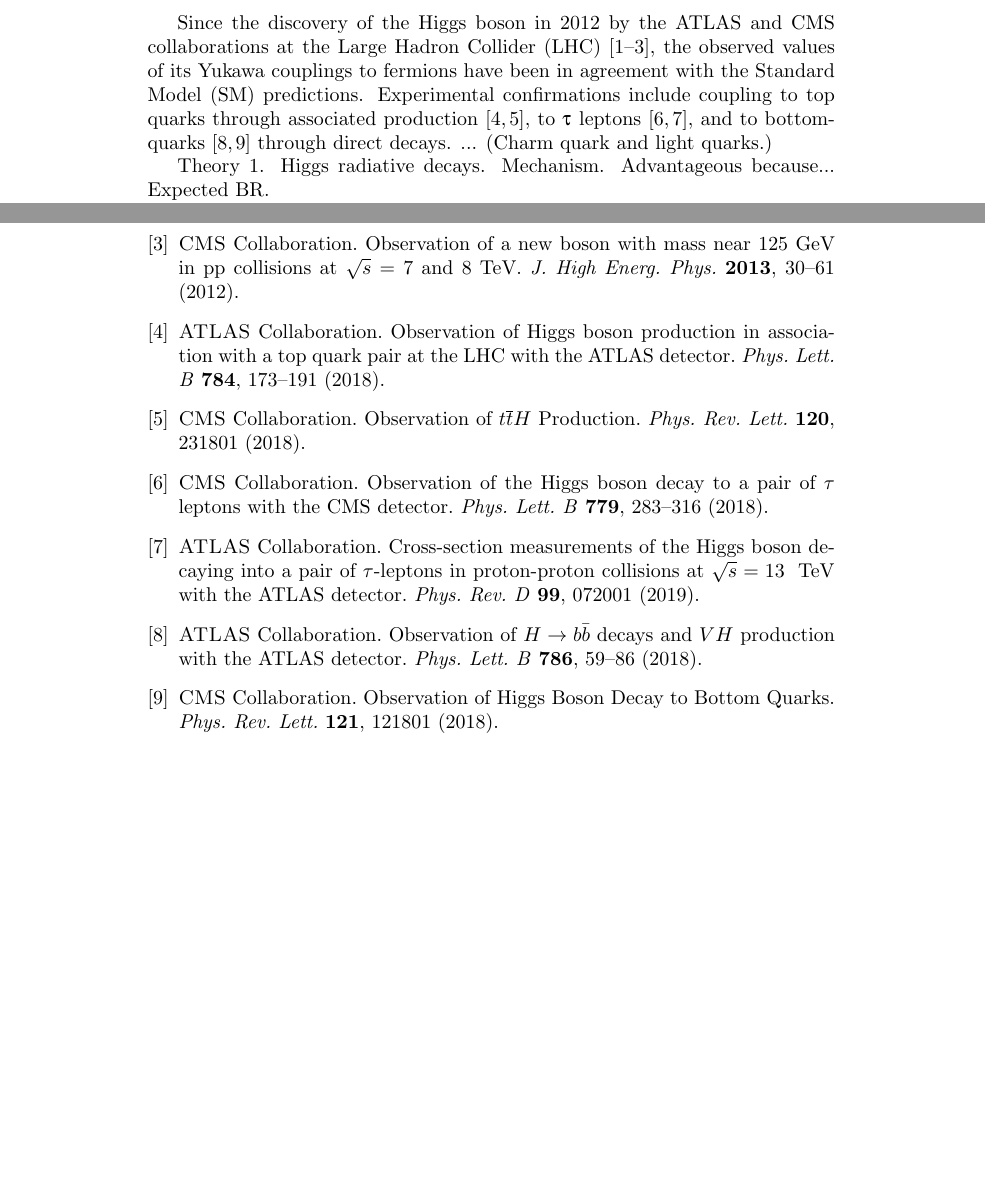
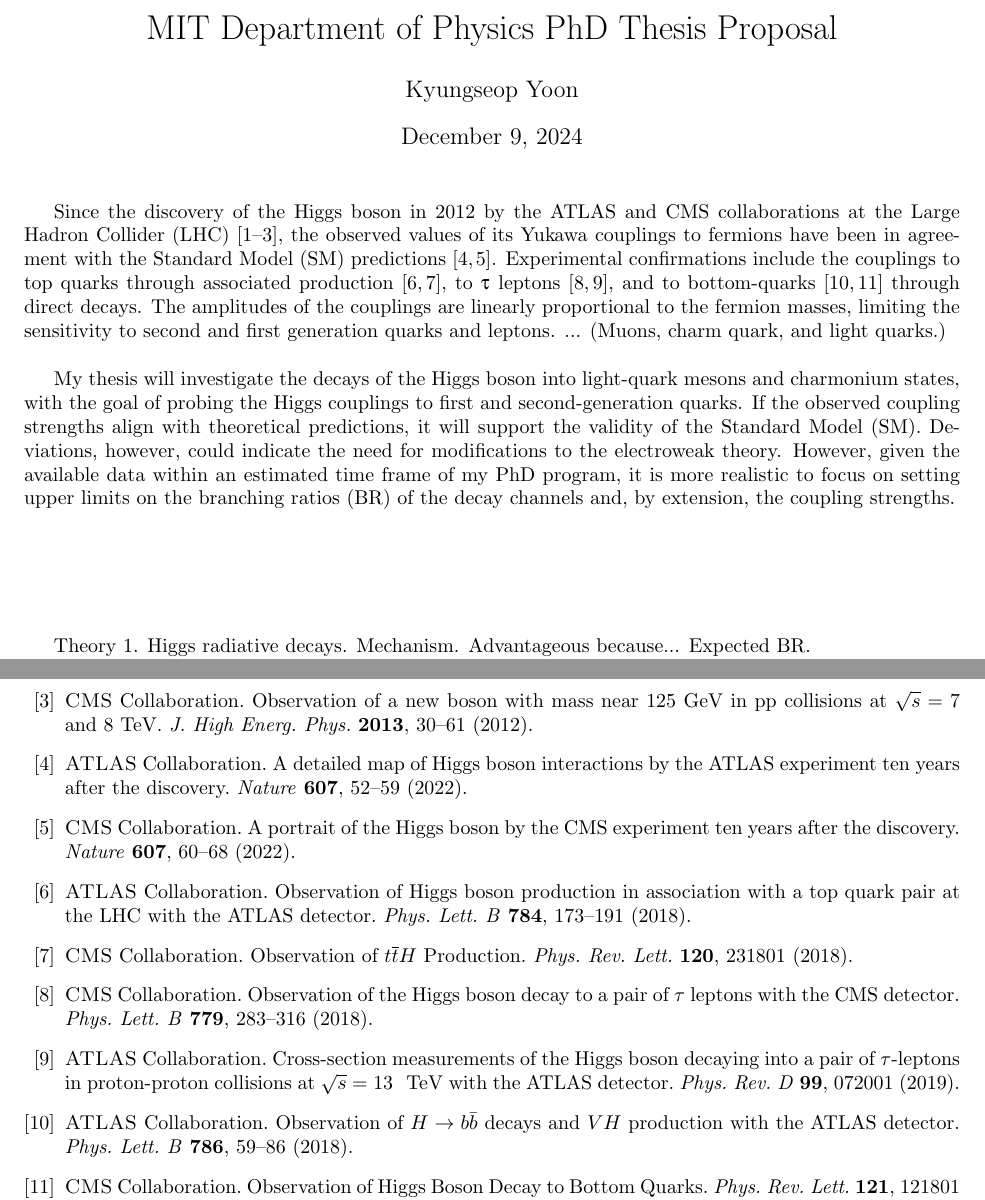
Before and after one commit to kyoon-mit/kyoon-thesis-proposal, a LaTeX document (proposal.tex, which reads refs.bib): two parts of pages 1 and 2 of 2, joined at a grey line, cut at the place of the change, the shorter picture padded with empty space. Compiled offline with pdfLaTeX.

Commit message:
saving work

```diff
--- a/proposal.tex
+++ b/proposal.tex
@@ -1,4 +1,6 @@
 \documentclass{article}
+
+\usepackage[letterpaper, margin=1in]{geometry}
 
 \usepackage{cite}% cite with hyphen
 \usepackage[breaklinks, colorlinks=true, linkcolor=black, citecolor=black, urlcolor=black]{hyperref}
@@ -6,15 +8,19 @@
 \usepackage{sty/heppennames2}
 
 %opening
-%\title{}
-%\author{}
+\title{MIT Department of Physics PhD Thesis Proposal}
+\author{Kyungseop Yoon}
 
 \begin{document}
 
-%\maketitle
+\maketitle
 
-Since the discovery of the Higgs boson in 2012 by the ATLAS and CMS collaborations at the Large Hadron Collider (LHC) \cite{2012_ATLAS_Higgs, 2012_CMS_Higgs, 2013_CMS_Higgs}, the observed values of its Yukawa couplings to fermions have been in agreement with the Standard Model (SM) predictions. Experimental confirmations include coupling to top quarks through associated production \cite{2018_ATLAS_ttH, 2018_CMS_ttH}, to \(\PGt\) leptons \cite{2018_CMS_H_tautau, 2019_ATLAS_H_tautau}, and to bottom-quarks \cite{2018_ATLAS_H_bb, 2018_CMS_H_bb} through direct decays. ... (Charm quark and light quarks.)
+Since the discovery of the Higgs boson in 2012 by the ATLAS and CMS collaborations at the Large Hadron Collider (LHC) \cite{2012_ATLAS_Higgs, 2012_CMS_Higgs, 2013_CMS_Higgs}, the observed values of its Yukawa couplings to fermions have been in agreement with the Standard Model (SM) predictions \cite{2022_ATLAS_Higgs_10yrs, 2022_CMS_Higgs_10yrs}. Experimental confirmations include the couplings to top quarks through associated production \cite{2018_ATLAS_ttH, 2018_CMS_ttH}, to \(\PGt\) leptons \cite{2018_CMS_H_tautau, 2019_ATLAS_H_tautau}, and to bottom-quarks \cite{2018_ATLAS_H_bb, 2018_CMS_H_bb} through direct decays. The amplitudes of the couplings are linearly proportional to the fermion masses, limiting the sensitivity to second and first generation quarks and leptons. ... (Muons, charm quark, and light quarks.)\\
 
+%chatgpt answer
+My thesis will investigate the decays of the Higgs boson into light-quark mesons and charmonium states, with the goal of probing the Higgs couplings to first and second-generation quarks. If the observed coupling strengths align with theoretical predictions, it will support the validity of the Standard Model (SM). Deviations, however, could indicate the need for modifications to the electroweak theory. However, given the available data within an estimated time frame of my PhD program, it is more realistic to focus on setting upper limits on the branching ratios (BR) of the decay channels and, by extension, the coupling strengths.\\
+
+\vspace{5em}
 Theory 1. Higgs radiative decays. Mechanism. Advantageous because... Expected BR.\\
 Theory 2. Charm-quark fragmentation. Same format. Compare with charm radiative decay.\\
 An 1. Started in 2021, published 2024. Summarize abstract. Compare with ATLAS. Significance of this research.\\
--- a/refs.bib
+++ b/refs.bib
@@ -116,3 +116,9 @@
 	doi = {10.1103/PhysRevLett.121.121801},
 	url = {https://link.aps.org/doi/10.1103/PhysRevLett.121.121801}
 }
+
+@article{2022_ATLAS_Higgs_10yrs,
+	title = {A detailed map of Higgs boson interactions by the ATLAS experiment ten years after the discovery},
+	collaboration = {ATLAS},
+	journal = {Nature},
+	volume = {607},
@@ -118,0 +128,8 @@
+	year = {2022}
+}
+
+@article{2022_CMS_Higgs_10yrs,
+	title = {A portrait of the Higgs boson by the CMS experiment ten years after the discovery},
+	collaboration = {CMS},
+	journal = {Nature},
+	volume = {607},
```
Also changed, not shown: proposal.pdf, refs.bib (8 more changed lines).
